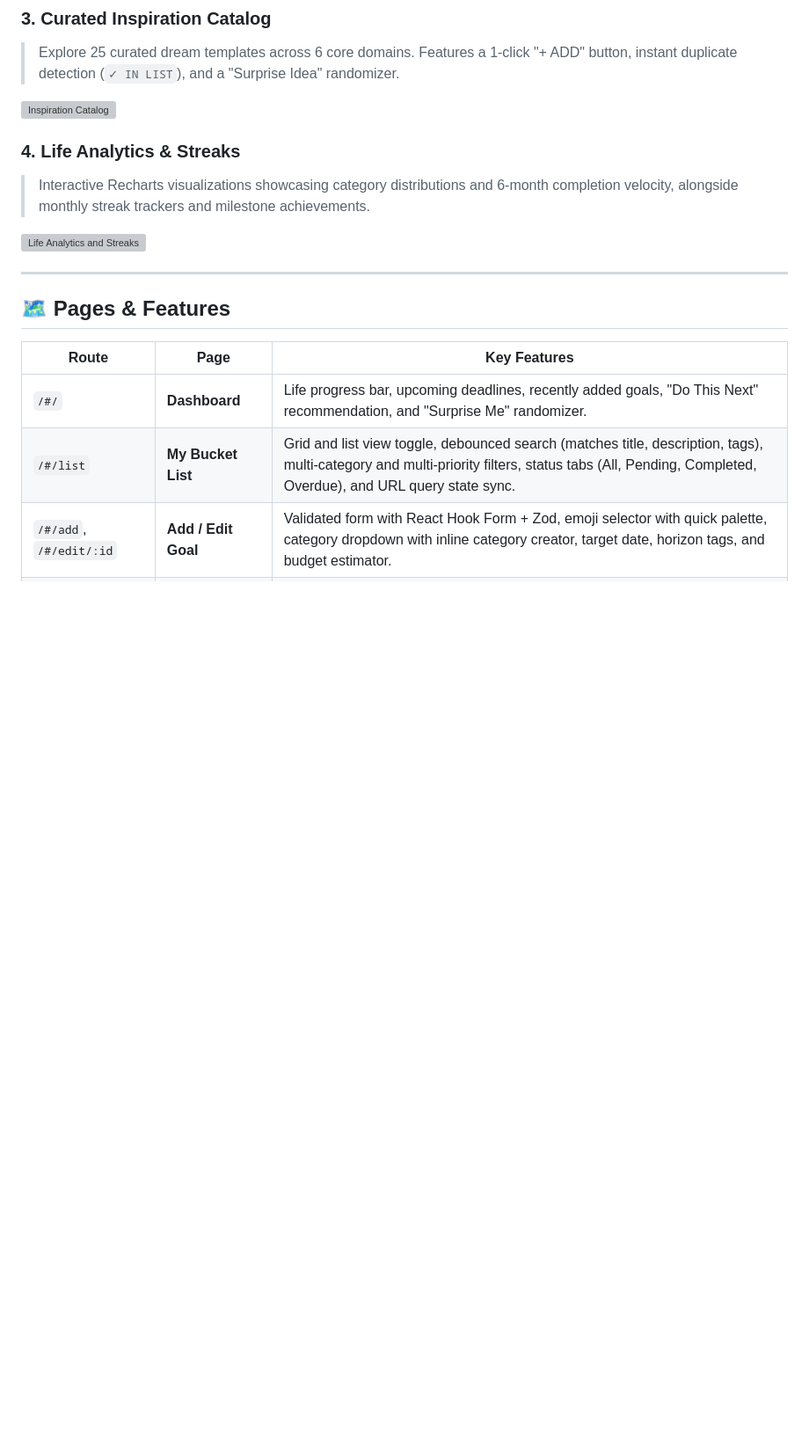
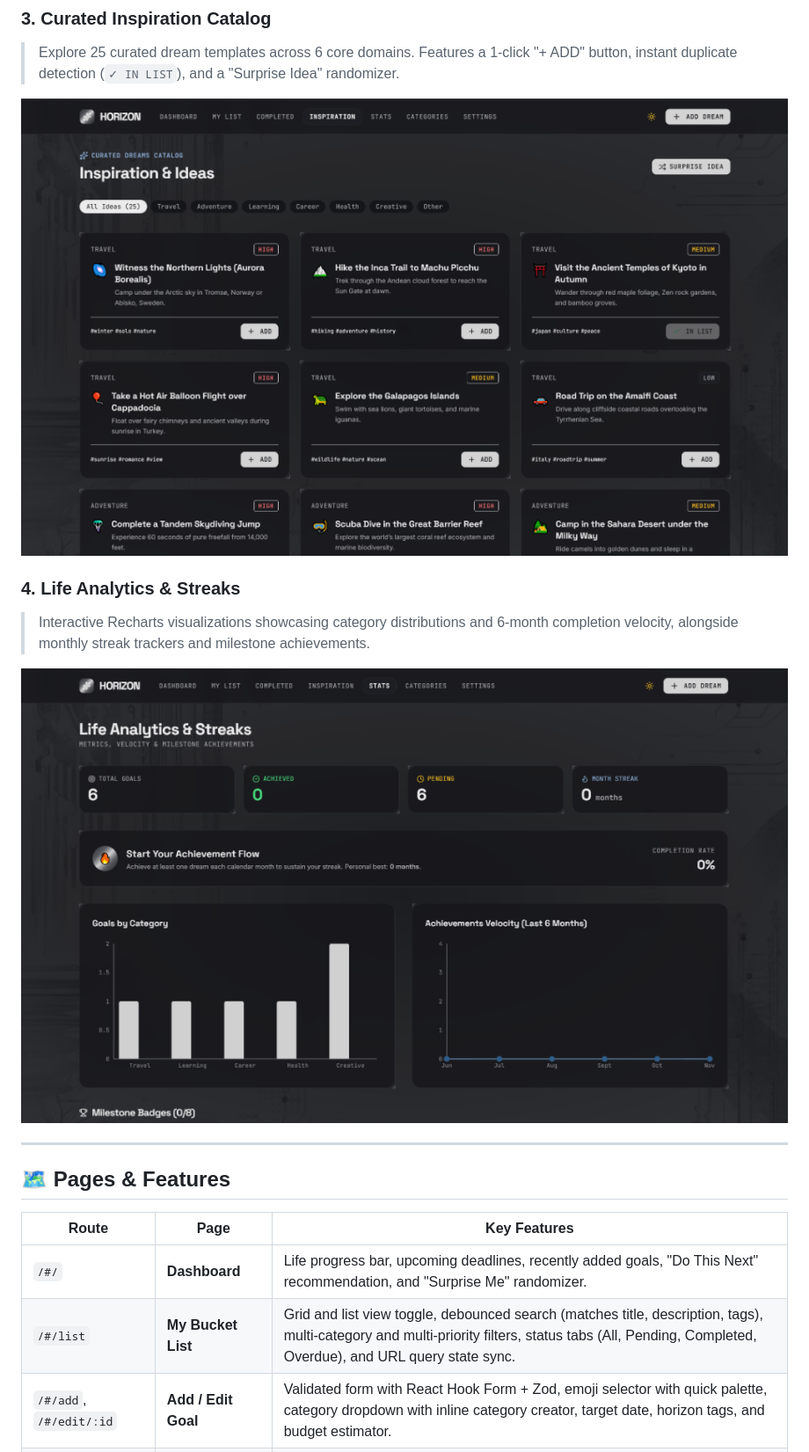
Before and after one commit to akshatgupta010/_list, a Markdown page: README.md, the part around one of its changes. Shown at 88% size. Drawn GitHub-style; pictures changed too: docs/screenshots/inspiration.png (added), docs/screenshots/stats-analytics.png (added); blank space fills up the shorter version; grey boxes are pictures that could not be loaded.

```diff
--- a/README.md
+++ b/README.md
@@ -30,12 +30,12 @@ All data is stored **strictly inside the browser's localStorage** — no cloud d
 ### 3. Curated Inspiration Catalog
 > Explore 25 curated dream templates across 6 core domains. Features a 1-click "+ ADD" button, instant duplicate detection (`✓ IN LIST`), and a "Surprise Idea" randomizer.
 
-[![Inspiration Catalog](docs/screenshots/inspiration.png)](docs/screenshots/inspiration.png)
+[![Inspiration Catalog](./docs/screenshots/inspiration.png)](./docs/screenshots/inspiration.png)
 
 ### 4. Life Analytics & Streaks
 > Interactive Recharts visualizations showcasing category distributions and 6-month completion velocity, alongside monthly streak trackers and milestone achievements.
 
-[![Life Analytics and Streaks](docs/screenshots/stats-analytics.png)](docs/screenshots/stats-analytics.png)
+[![Life Analytics and Streaks](./docs/screenshots/stats-analytics.png)](./docs/screenshots/stats-analytics.png)
 
 ---
 
```
Also changed, not shown: other parts of README.md (+2 -2 lines), docs/screenshots/dashboard.png (added), docs/screenshots/my-list.png (added).
